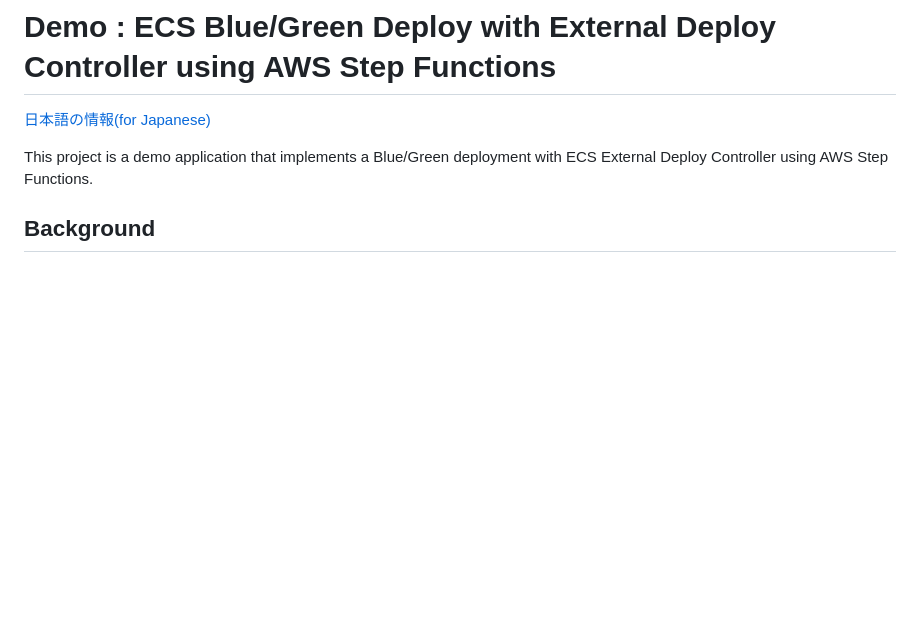
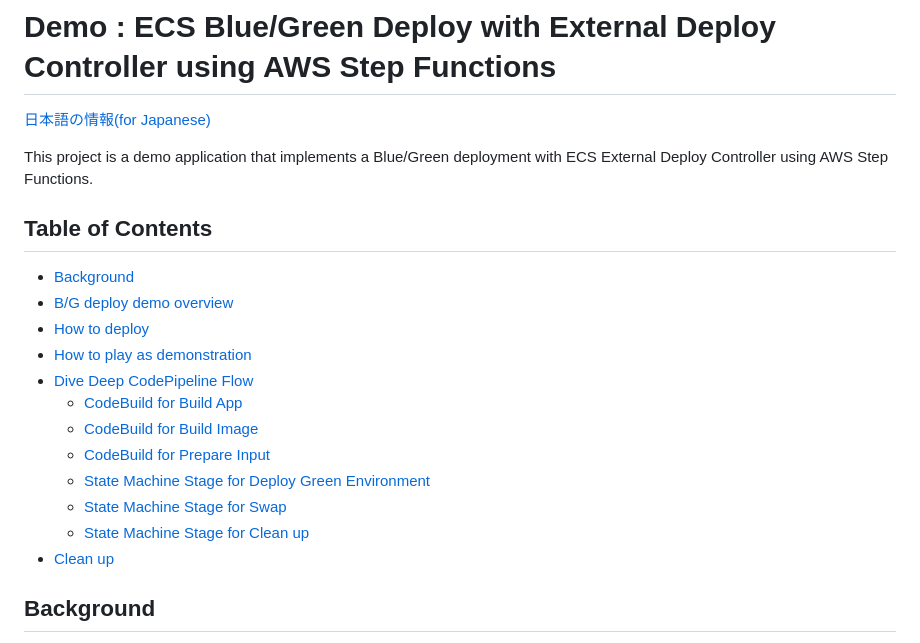
Before and after one commit to msysh/aws-demo-blue-green-deploy-with-external-deploy-controller, a Markdown page: README.md, the part around the change. Rendered like a GitHub page; blank space fills up the shorter version.

Commit message:
add table of contents for READMD

```diff
--- a/README.md
+++ b/README.md
@@ -3,6 +3,21 @@
 [日本語の情報(for Japanese)](https://blog.msysh.me/posts/2023/07/demo_app_for_blue_green_deploy_with_ecs_external_deploy_controller_using_step_functions.html)
 
 This project is a demo application that implements a Blue/Green deployment with ECS External Deploy Controller using AWS Step Functions.
+
+## Table of Contents
+
+* [Background](#background)
+* [B/G deploy demo overview](#bg-deploy-demo-overview)
+* [How to deploy](#how-to-deploy)
+* [How to play as demonstration](#how-to-play-as-demonstration)
+* [Dive Deep CodePipeline Flow](#dive-deep-codepipeline-flow)
+  * [CodeBuild for Build App](#codebuild-for-build-app)
+  * [CodeBuild for Build Image](#codebuild-for-build-image)
+  * [CodeBuild for Prepare Input](#codebuild-for-prepare-input)
+  * [State Machine Stage for Deploy Green Environment](#state-machine-stage-for-deploy-green-environment)
+  * [State Machine Stage for Swap](#state-machine-stage-for-swap)
+  * [State Machine Stage for Clean up](#state-machine-stage-for-clean-up)
+* [Clean up](#clean-up)
 
 ## Background
 
```
